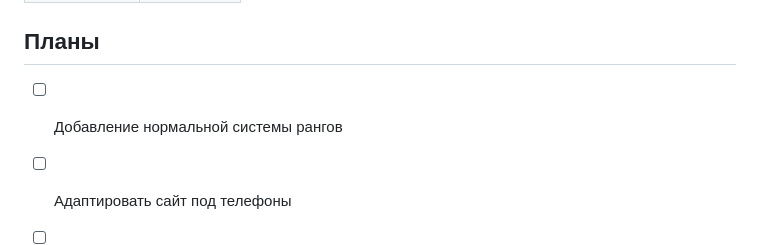
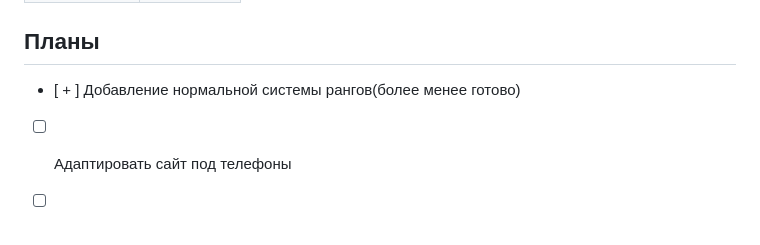
Before and after one commit to ceftan/questlog, a Markdown page: README.md, the part around the change. Drawn GitHub-style; blank space fills up the shorter version.

```diff
--- a/README.md
+++ b/README.md
@@ -80,7 +80,7 @@ QuestLog превращает обычный список дел в RPG-прок
 
 
 ## Планы
-- [ ] Добавление нормальной системы рангов
+- [ + ] Добавление нормальной системы рангов(более менее готово)
 - [ ] Адаптировать сайт под телефоны
 - [ ] Удаление квестов
 - [ ] Автоматический сброс ежедневных квестов по дате
```
